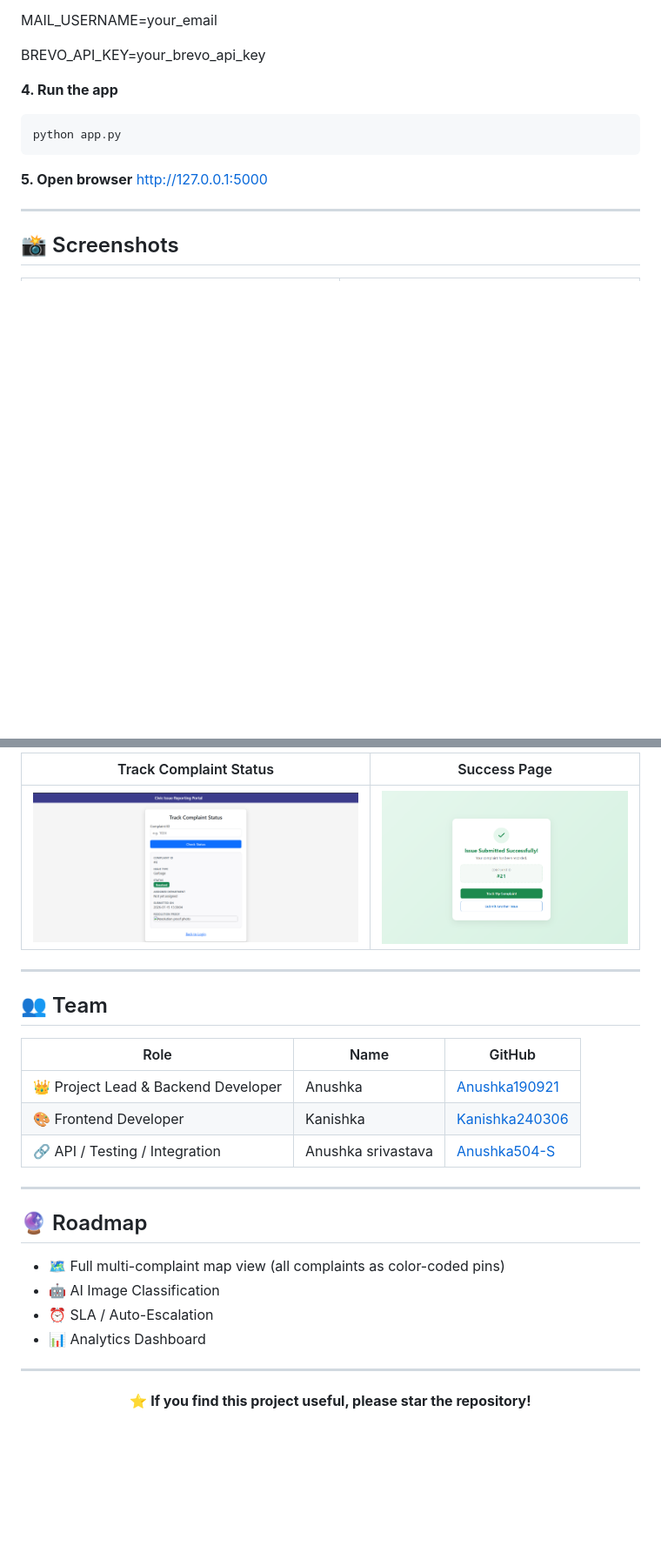
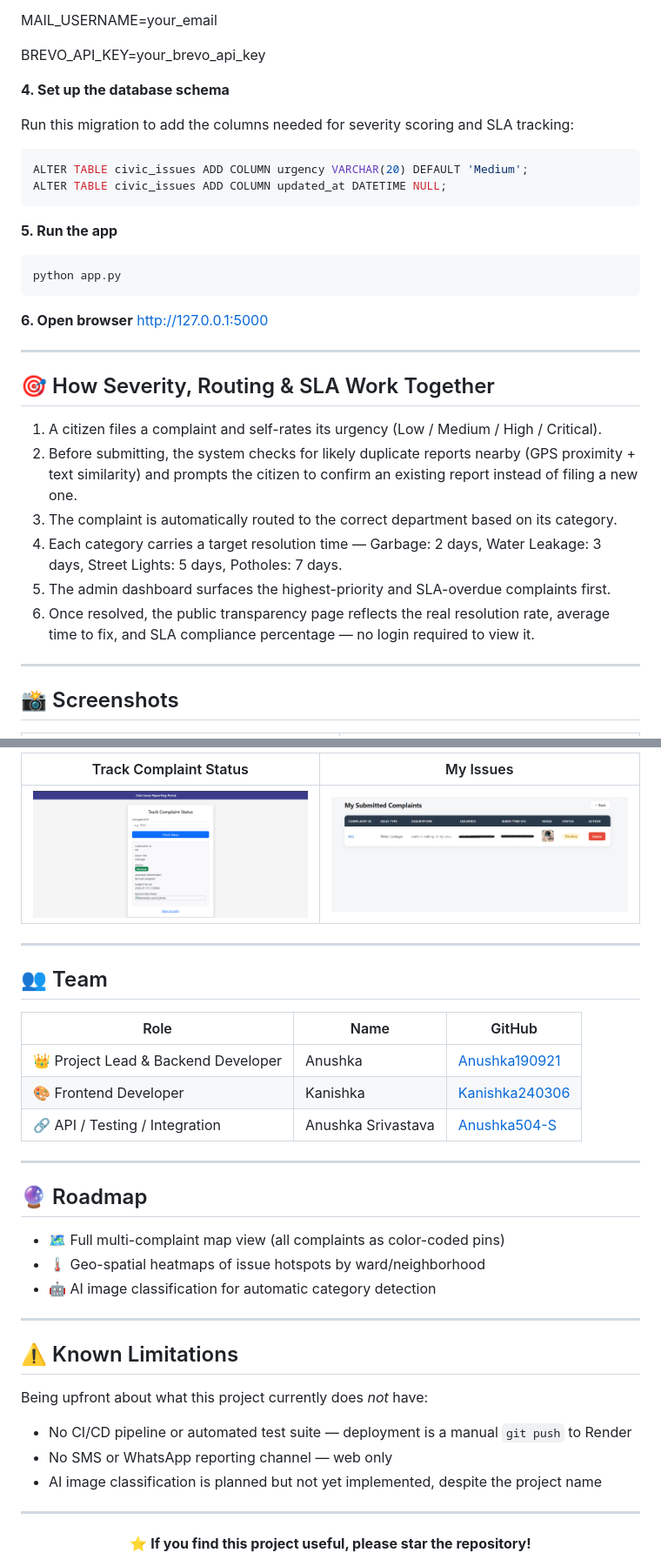
Before and after one commit to Anushka190921/ai-civic-issue-mapper, a Markdown page: README.md, 2 parts joined by grey strips. Shown at 87% size. Drawn GitHub-style; blank space fills up the shorter version.

Commit message:
Update README: severity scoring, duplicate detection, SLA tracking, transparency page, known limitations

````diff
--- a/README.md
+++ b/README.md
@@ -176,13 +184,32 @@ MAIL_USERNAME=your_email
 BREVO_API_KEY=your_brevo_api_key
 
 
-**4. Run the app**
+**4. Set up the database schema**
+
+Run this migration to add the columns needed for severity scoring and SLA tracking:
+```sql
+ALTER TABLE civic_issues ADD COLUMN urgency VARCHAR(20) DEFAULT 'Medium';
+ALTER TABLE civic_issues ADD COLUMN updated_at DATETIME NULL;
+```
+
+**5. Run the app**
 ```bash
 python app.py
 ```
 
-**5. Open browser**
+**6. Open browser**
 http://127.0.0.1:5000
+
+---
+
+## 🎯 How Severity, Routing & SLA Work Together
+
+1. A citizen files a complaint and self-rates its urgency (Low / Medium / High / Critical).
+2. Before submitting, the system checks for likely duplicate reports nearby (GPS proximity + text similarity) and prompts the citizen to confirm an existing report instead of filing a new one.
+3. The complaint is automatically routed to the correct department based on its category.
+4. Each category carries a target resolution time — Garbage: 2 days, Water Leakage: 3 days, Street Lights: 5 days, Potholes: 7 days.
+5. The admin dashboard surfaces the highest-priority and SLA-overdue complaints first.
+6. Once resolved, the public transparency page reflects the real resolution rate, average time to fix, and SLA compliance percentage — no login required to view it.
 
 ---
 
@@ -202,7 +229,7 @@ http://127.0.0.1:5000
 
-| Track Complaint Status | Success Page |
-|-------------------------|--------------|
-| ![Track Status](assets/track_status.png) | ![Success](assets/success.png) |
+| Track Complaint Status | My Issues |
+|-------------------------|-----------|
+| ![Track Status](assets/track_status.png) | ![My Issues](assets/my_issues.png) |
 
 ---
 
@@ -212,16 +239,24 @@ http://127.0.0.1:5000
 |------|------|--------|
 | 👑 Project Lead & Backend Developer | Anushka | [Anushka190921](https://github.com/Anushka190921) |
 | 🎨 Frontend Developer | Kanishka | [Kanishka240306](https://github.com/Kanishka240306) |
-| 🔗 API / Testing / Integration | Anushka srivastava | [Anushka504-S](https://github.com/Anushka504-S) |
+| 🔗 API / Testing / Integration | Anushka Srivastava | [Anushka504-S](https://github.com/Anushka504-S) |
 
 ---
 
 ## 🔮 Roadmap
 
 - 🗺️ Full multi-complaint map view (all complaints as color-coded pins)
-- 🤖 AI Image Classification
-- ⏰ SLA / Auto-Escalation
-- 📊 Analytics Dashboard
+- 🌡️ Geo-spatial heatmaps of issue hotspots by ward/neighborhood
+- 🤖 AI image classification for automatic category detection
+
+---
+
+## ⚠️ Known Limitations
+
+Being upfront about what this project currently does *not* have:
+- No CI/CD pipeline or automated test suite — deployment is a manual `git push` to Render
+- No SMS or WhatsApp reporting channel — web only
+- AI image classification is planned but not yet implemented, despite the project name
 
 ---
 
````
Also changed, not shown: other parts of README.md (+20 -12 lines).
